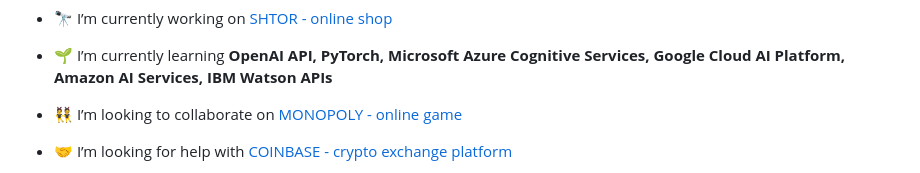
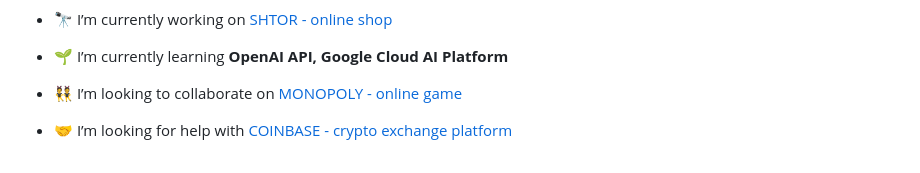
Before and after one commit to DzergoS/DzergoS, a Markdown page: README.md, the part around the change printed below. GitHub-like rendering.

```diff
--- a/README.md
+++ b/README.md
@@ -9,7 +11,7 @@
 
 - 🔭 I’m currently working on [SHTOR - online shop](https://shtor.com.ua/)
 
-- 🌱 I’m currently learning **OpenAI API, PyTorch, Microsoft Azure Cognitive Services, Google Cloud AI Platform, Amazon AI Services, IBM Watson APIs**
+- 🌱 I’m currently learning **OpenAI API, Google Cloud AI Platform**
 
 - 👯 I’m looking to collaborate on [MONOPOLY - online game](https://monopolystar.ru/)
 
```
Also changed, not shown: other parts of README.md (+2 -0 lines).
